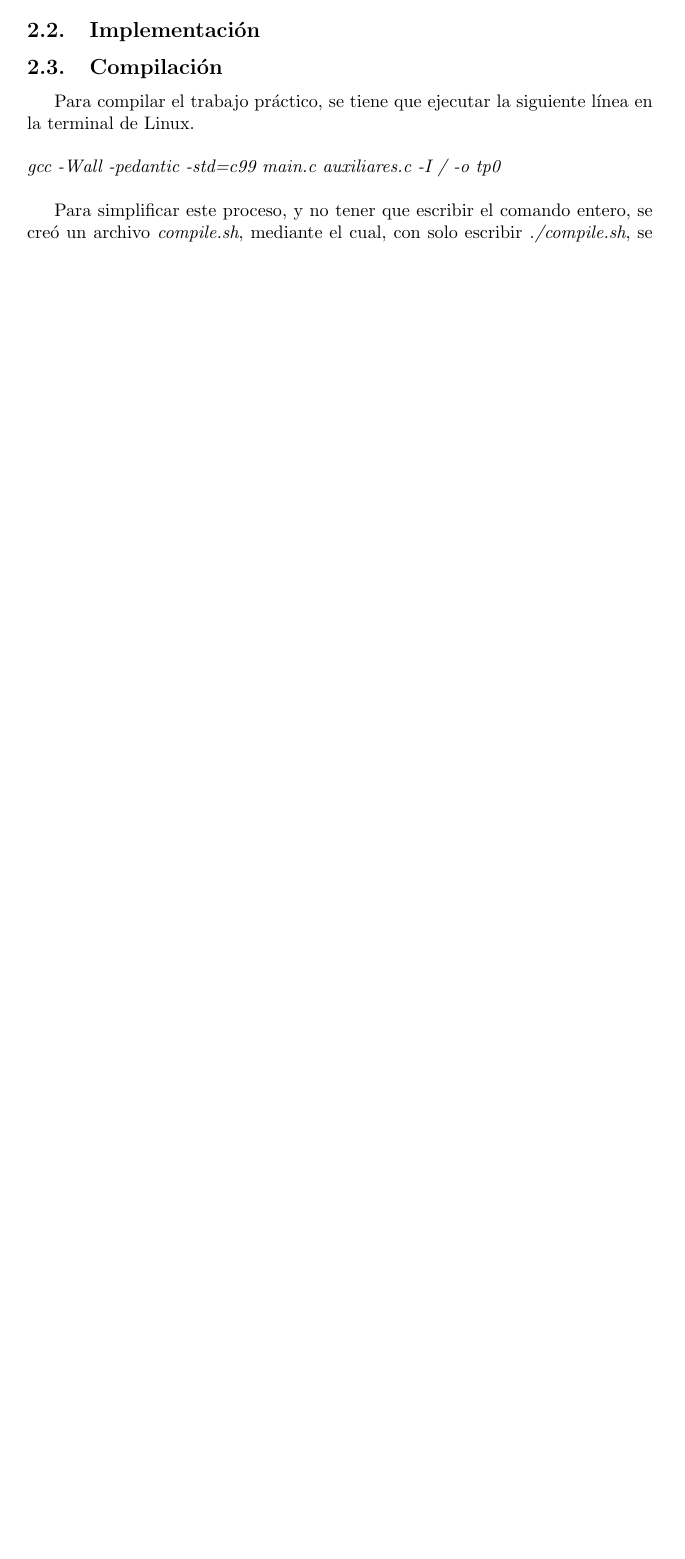
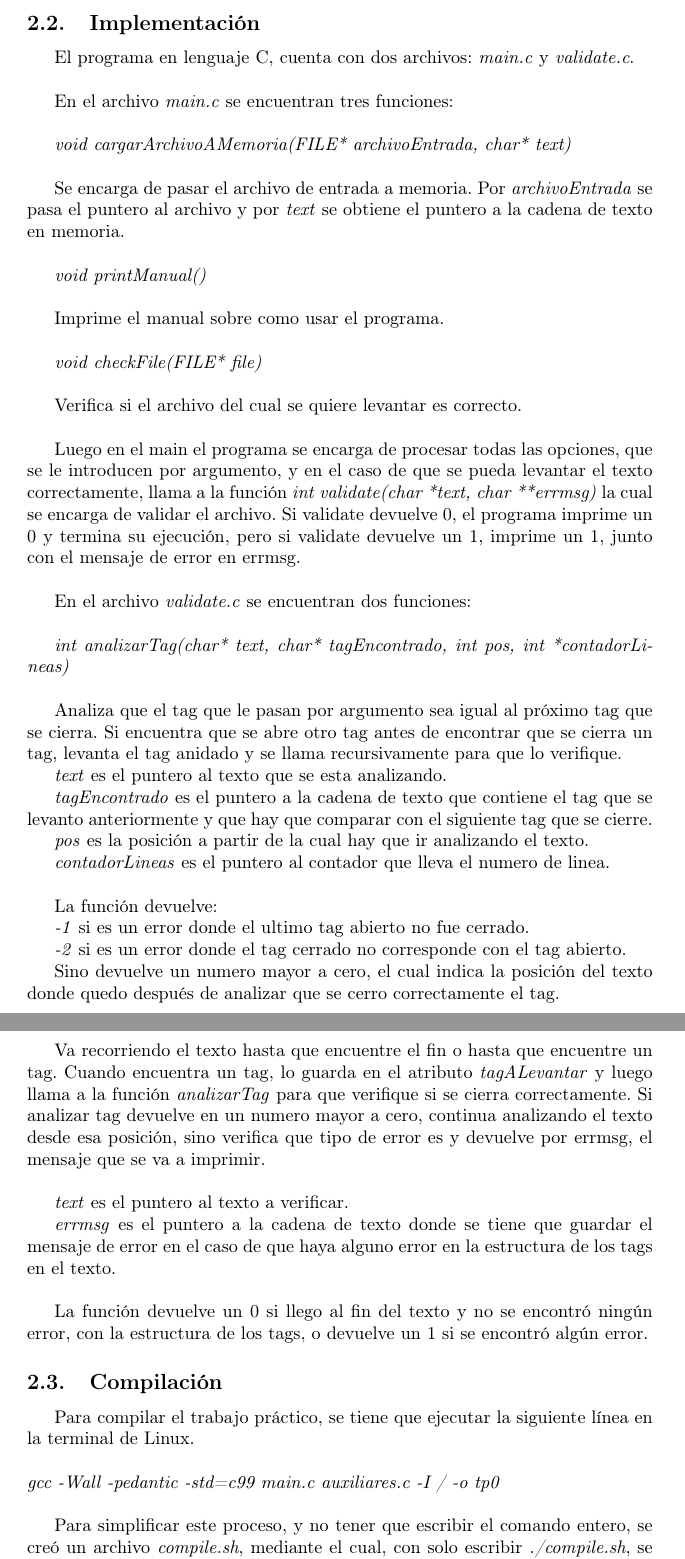
Before and after one commit to sfernandez11/orgaTP1, a LaTeX paper (Informe TP1 Duarte Fernandez Landino.tex): part of page 4 of 7 before the commit and two parts of pages 4 and 5 of 8 after it, the two joined at a grey line, cut so that both start at the same text, the shorter picture padded with empty space. Compiled offline with pdfLaTeX; the source files are stored in an older character set and shown here as Unicode.

```diff
--- a/Informe TP1 Duarte Fernandez Landino.tex
+++ b/Informe TP1 Duarte Fernandez Landino.tex
@@ -6,6 +6,7 @@
 \usepackage{listings}
 \usepackage{float}
 \usepackage[justification=centering]{caption}
+\usepackage[T1]{fontenc}
 
 
 \title{		\textbf{Trabajo práctico \#1: conjunto de instrucciones MIPS}}
@@ -78,8 +79,40 @@
 \\
 
 \subsection{Implementación}
+\par El programa en lenguaje C, cuenta con dos archivos: \emph{main.c} y \emph{validate.c}. \\
+\par En el archivo \emph{main.c} se encuentran tres funciones:\\
+ \par \emph{void cargarArchivoAMemoria(FILE* archivoEntrada, char* text)} \\
+\par Se encarga de pasar el archivo de entrada a memoria. Por \emph{archivoEntrada} se pasa el puntero al archivo y por \emph{text} se obtiene el puntero a la cadena de texto en memoria.\\
 
+\par \emph{void printManual()} \\
+\par Imprime el manual sobre como usar el programa.\\
 
+\par \emph{void checkFile(FILE* file)}\\
+\par Verifica si el archivo del cual se quiere levantar es correcto.
+\\
+\par Luego en el main el programa se encarga de procesar todas las opciones, que se le introducen por argumento, y en el caso de que se pueda levantar el texto correctamente, llama a la función \emph{int validate(char *text, char **errmsg)} la cual se encarga de validar el archivo. Si validate devuelve 0, el programa imprime un 0 y termina su ejecución, pero si validate devuelve un 1, imprime un 1, junto con el mensaje de error en errmsg.\\
+
+\par En el archivo \emph{validate.c} se encuentran dos funciones:\\
+
+\par \emph{int analizarTag(char* text, char* tagEncontrado, int pos, int *contadorLineas)}\\
+
+\par Analiza que el tag que le pasan por argumento sea igual al próximo tag que se cierra. Si encuentra que se abre otro tag antes de encontrar que se cierra un tag, levanta el tag anidado y se llama recursivamente para que lo verifique.
+
+\par \emph{text} es el puntero al texto que se esta analizando.
+\par \emph{tagEncontrado} es el puntero a la cadena de texto que contiene el tag que se levanto anteriormente y que hay que comparar con el siguiente tag que se cierre.
+\par \emph{pos} es la posición a partir de la cual hay que ir analizando el texto.
+\par \emph{contadorLineas} es el puntero al contador que lleva el numero de linea.
+\\
+\par La función devuelve:
+\par \emph{-1} si es un error donde el ultimo tag abierto no fue cerrado.
+\par	 \emph{-2} si es un error donde el tag cerrado no corresponde con el tag abierto.
+\par Sino devuelve un numero mayor a cero, el cual indica la posición del texto donde quedo después de analizar que se cerro correctamente el tag.\\\\\\
+
+\par \emph{int validate(char *text, char **errmsg)}\\
+\par Va recorriendo el texto hasta que encuentre el fin o hasta que encuentre un tag. Cuando encuentra un tag, lo guarda en el atributo \emph{tagALevantar} y luego llama a la función \emph{analizarTag} para que verifique si se cierra correctamente. Si analizar tag devuelve en un numero mayor a cero, continua analizando el texto desde esa posición, sino verifica que tipo de error es y devuelve por errmsg, el mensaje que se va a imprimir.\\
+\par \emph{text} es el puntero al texto a verificar.
+\par \emph{errmsg} es el puntero a la cadena de texto donde se tiene que guardar el mensaje de error en el caso de que haya alguno error en la estructura de los tags en el texto.\\
+\par La función devuelve un 0 si llego al fin del texto y no se encontró ningún error, con la estructura de los tags, o devuelve un 1 si se encontró algún error.
 
 \subsection{Compilación}
 
```
Also changed, not shown: Informe TP1 Duarte Fernandez Landino.tex (22 more changed lines), 1 other file.
